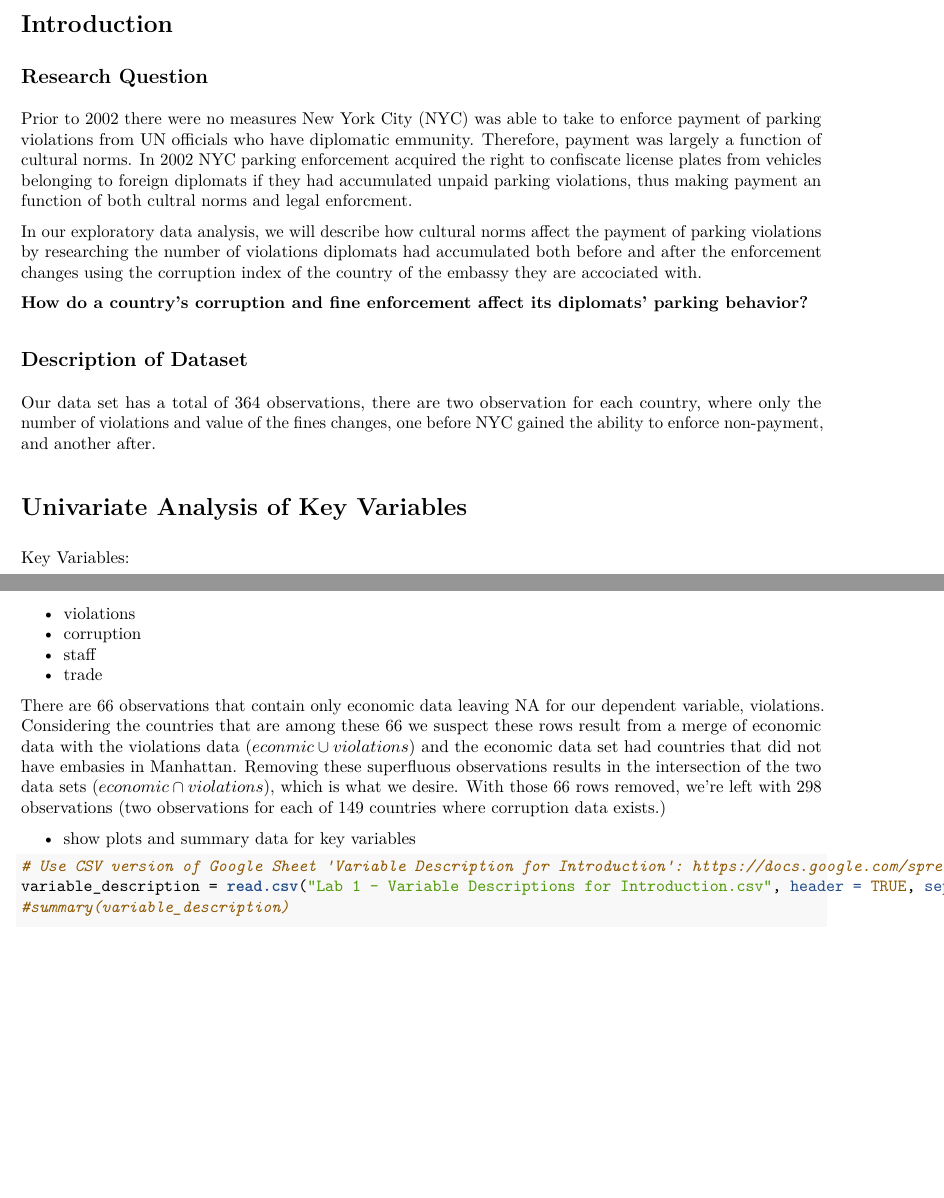
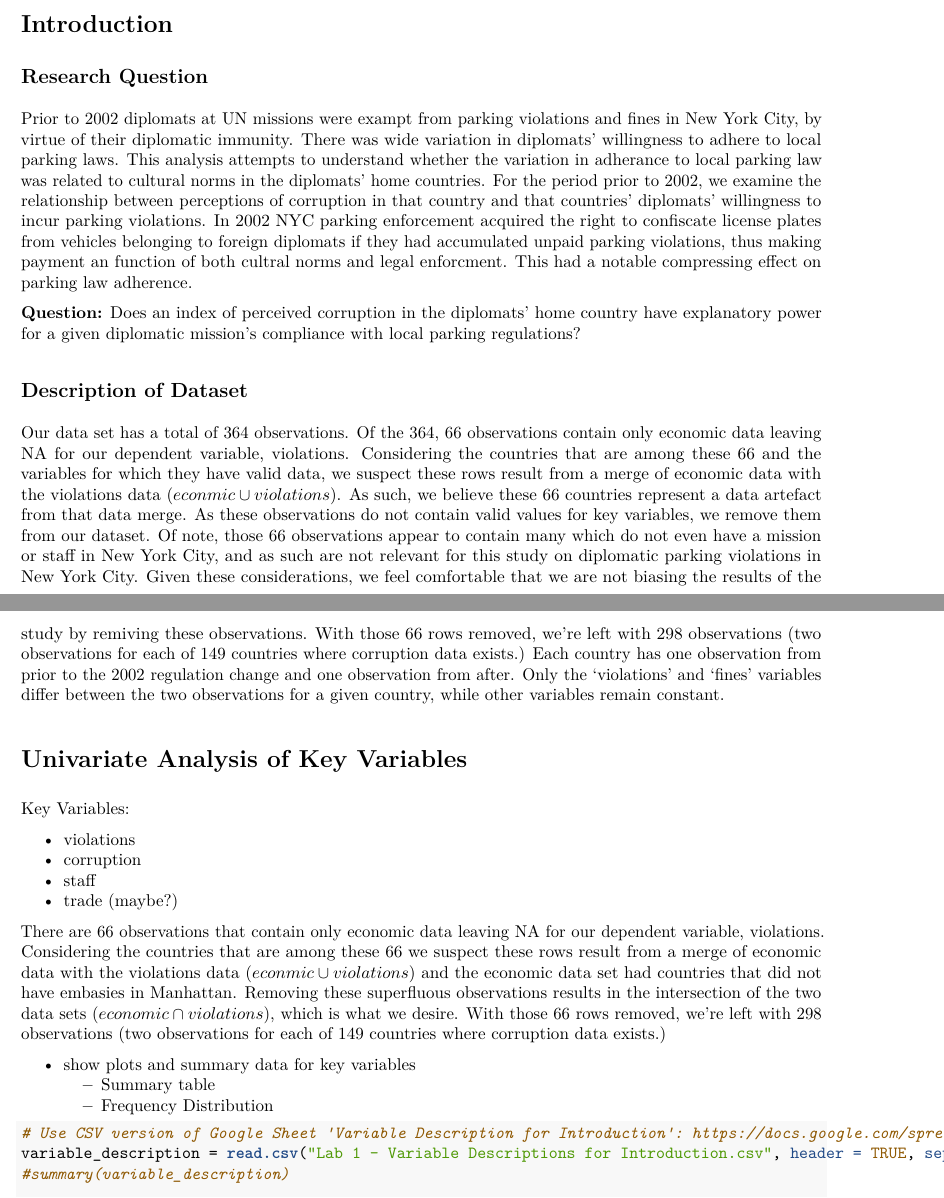
Before and after one commit to kevinhanna/W203_lab1_corruption, an R Markdown document (Akkineni_Hanna_Thorp_lab1.Rmd): two parts of pages 2 and 3 of 7 before the commit and two parts of pages 2 and 3 of 6 after it, joined at a grey line, cut so that both start at the same text, the shorter picture padded with empty space. The pictures show the output file Akkineni_Hanna_Thorp_lab1.pdf that the author committed with the source.

Commit message:
Manually added Alex's changes 'cause I don't understand fork/branch merging stuff.

````diff
--- a/Akkineni_Hanna_Thorp_lab1.Rmd
+++ b/Akkineni_Hanna_Thorp_lab1.Rmd
@@ -86,15 +86,13 @@ remove(FMcorrupt)
 # Introduction
 
 ## Research Question
-Prior to 2002 there were no measures New York City (NYC) was able to take to enforce payment of parking violations from UN officials who have diplomatic emmunity. Therefore, payment was largely a function of cultural norms.  In 2002 NYC parking enforcement acquired the right to confiscate license plates from vehicles belonging to foreign diplomats if they had accumulated unpaid parking violations, thus making payment an function of both cultral norms and legal enforcment.
+Prior to 2002 diplomats at UN missions were exampt from parking violations and fines in New York City, by virtue of their diplomatic immunity. There was wide variation in diplomats' willingness to adhere to local parking laws. This analysis attempts to understand whether the variation in adherance to local parking law was related to cultural norms in the diplomats' home countries. For the period prior to 2002, we examine the relationship between perceptions of corruption in that country and  that countries' diplomats' willingness to incur parking violations. In 2002 NYC parking enforcement acquired the right to confiscate license plates from vehicles belonging to foreign diplomats if they had accumulated unpaid parking violations, thus making payment an function of both cultral norms and legal enforcment. This had a notable compressing effect on parking law adherence.
 
-In our exploratory data analysis, we will describe how cultural norms affect the payment of parking violations by researching the number of violations diplomats had accumulated both before and after the enforcement changes using the corruption index of the country of the embassy they are accociated with.
-
-**How do a country's corruption and fine enforcement affect its diplomats' parking behavior?**
+**Question:** Does an index of perceived corruption in the diplomats' home country have explanatory power for a given diplomatic mission's compliance with local parking regulations?
 
 ## Description of Dataset
 
-Our data set has a total of 364 observations, there are two observation for each country, where only the number of violations and value of the fines changes, one before NYC gained the ability to enforce non-payment, and another after.
+Our data set has a total of 364 observations. Of the 364, 66 observations contain only economic data leaving NA for our dependent variable, violations. Considering the countries that are among these 66 and the variables for which they have valid data, we suspect these rows result from a merge of economic data with the violations data ($econmic\cup violations$). As such, we believe these 66 countries represent a data artefact from that data merge. As these observations do not contain valid values for key variables, we remove them from our dataset. Of note, those 66 observations appear to contain many which do not even have a mission or staff in New York City, and as such are not relevant for this study on diplomatic parking violations in New York City. Given these considerations, we feel comfortable that we are not biasing the results of the study by remiving these observations. With those 66 rows removed, we're left with 298 observations (two observations for each of 149 countries where corruption data exists.) Each country has one observation from prior to the 2002 regulation change and one observation from after. Only the 'violations' and 'fines' variables differ between the two observations for a given country, while other variables remain constant.
 
 
 
@@ -114,12 +112,15 @@ Key Variables:
 * violations
 * corruption
 * staff
-* trade
+* trade (maybe?)
 
 There are 66 observations that contain only economic data leaving NA for our dependent variable, violations. Considering the countries that are among these 66 we suspect these rows result from a merge of economic data with the violations data ($econmic\cup violations$) and the economic data set had countries that did not have embasies in Manhattan.  Removing these superfluous observations results in the intersection of the two data sets ($economic\cap violations$), which is what we desire. With those 66 rows removed, we're left with 298 observations (two observations for each of 149 countries where corruption data exists.)
 
 
 * show plots and summary data for key variables
+    + Summary table
+    + Frequency Distribution
+
 
 ```{r results="asis"}
 # Use CSV version of Google Sheet 'Variable Description for Introduction': https://docs.google.com/spreadsheets/d/1cas_xxfaAY5CNGDAvBqa4ky5b8m61i3qTSgN4LrHT_g/edit#gid=621892365
````
Also changed, not shown: Akkineni_Hanna_Thorp_lab1.pdf, Akkineni_Hanna_Thorp_lab1.Rmd (3 more changed lines).
